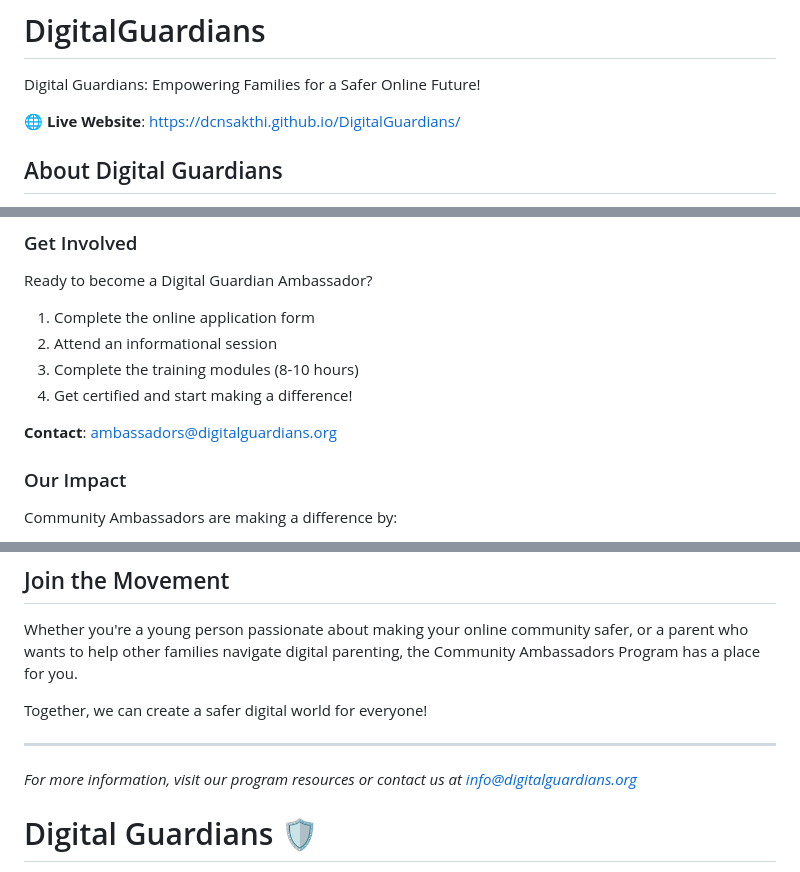
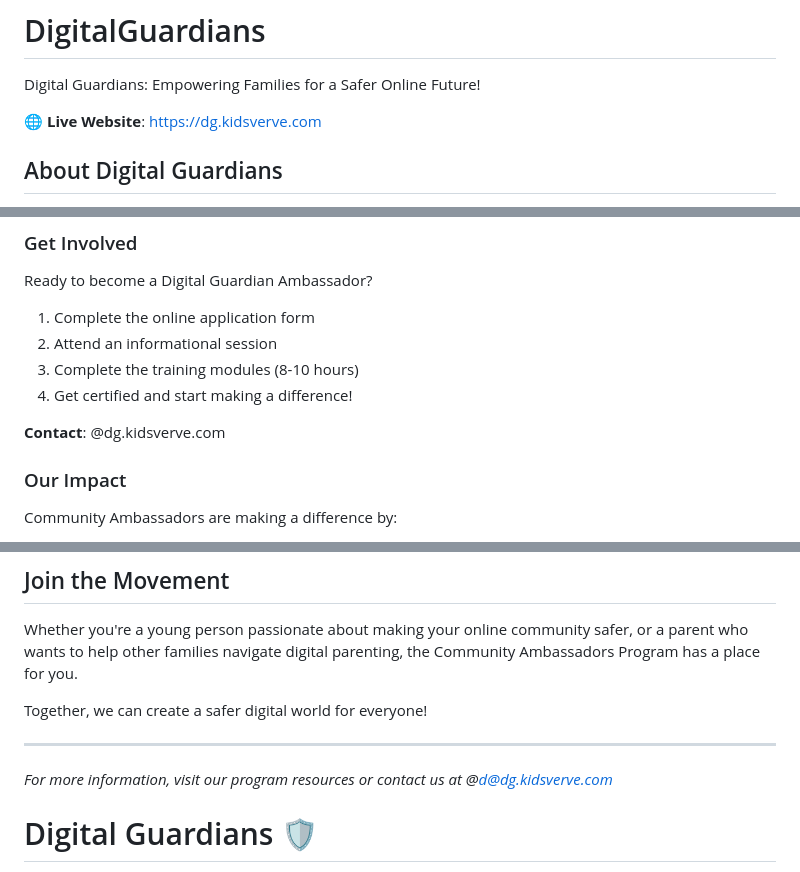
Before and after one commit to dcnsakthi/DigitalGuardians, a Markdown page: README.md, 3 parts joined by grey strips. Drawn GitHub-style.

Commit message:
Update contact information and live website link

```diff
--- a/README.md
+++ b/README.md
@@ -1,7 +1,7 @@
 # DigitalGuardians
 Digital Guardians: Empowering Families for a Safer Online Future!
 
-🌐 **Live Website**: [https://dcnsakthi.github.io/DigitalGuardians/](https://dcnsakthi.github.io/DigitalGuardians/)
+🌐 **Live Website**: [https://dg.kidsverve.com](https://dg.kidsverve.com)
 
 ## About Digital Guardians
 
@@ -110,7 +110,7 @@ Ready to become a Digital Guardian Ambassador?
 3. Complete the training modules (8-10 hours)
 4. Get certified and start making a difference!
 
-**Contact**: ambassadors@digitalguardians.org
+**Contact**: <ambassadors>@dg.kidsverve.com
 
 ### Our Impact
 
@@ -131,7 +131,7 @@ Together, we can create a safer digital world for everyone!
 
 ---
 
-*For more information, visit our program resources or contact us at info@digitalguardians.org*
+*For more information, visit our program resources or contact us at <info>@d@dg.kidsverve.com*
 # Digital Guardians 🛡️
 
 **Empowering Families for a Safer Online Future!**
```
